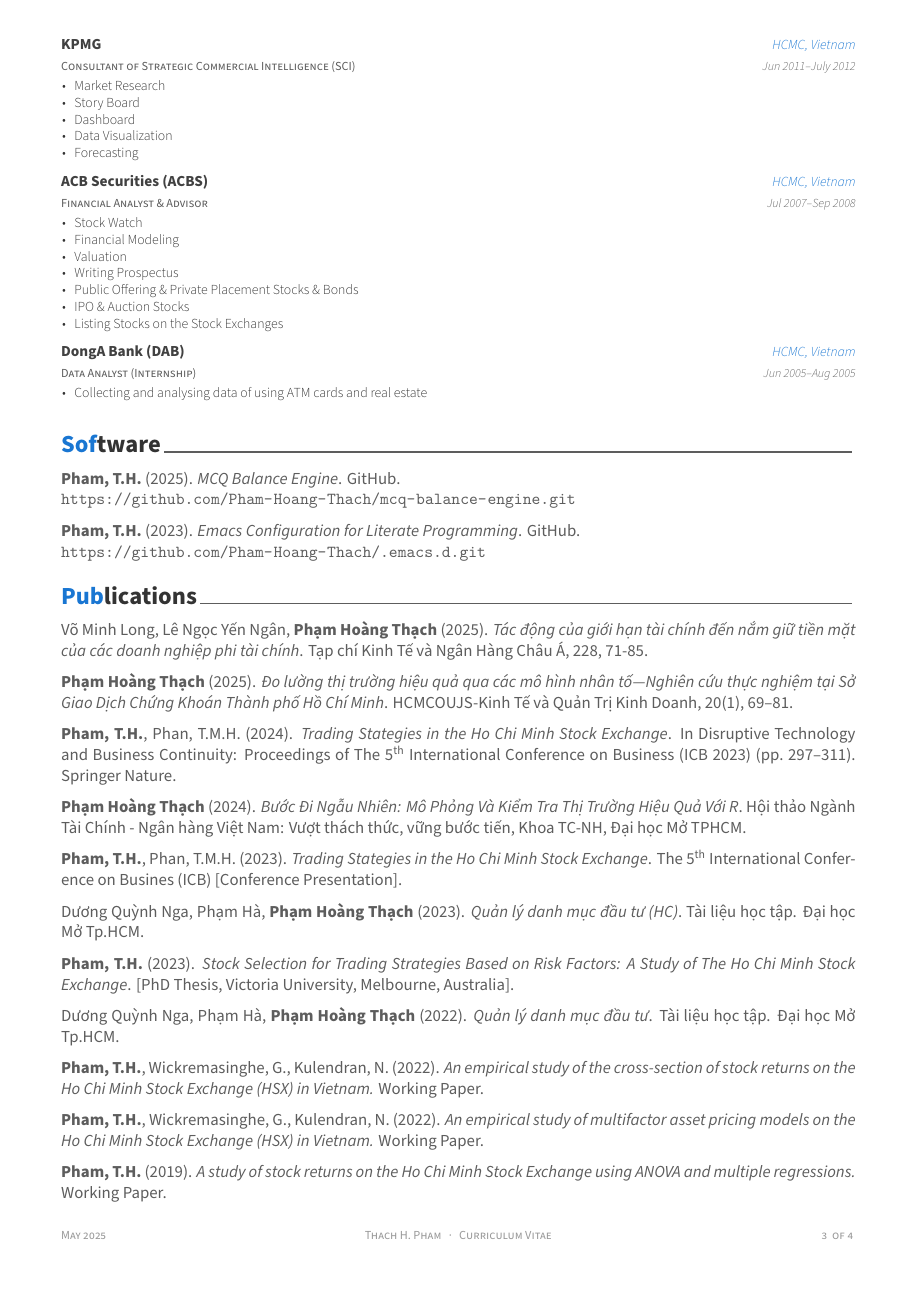
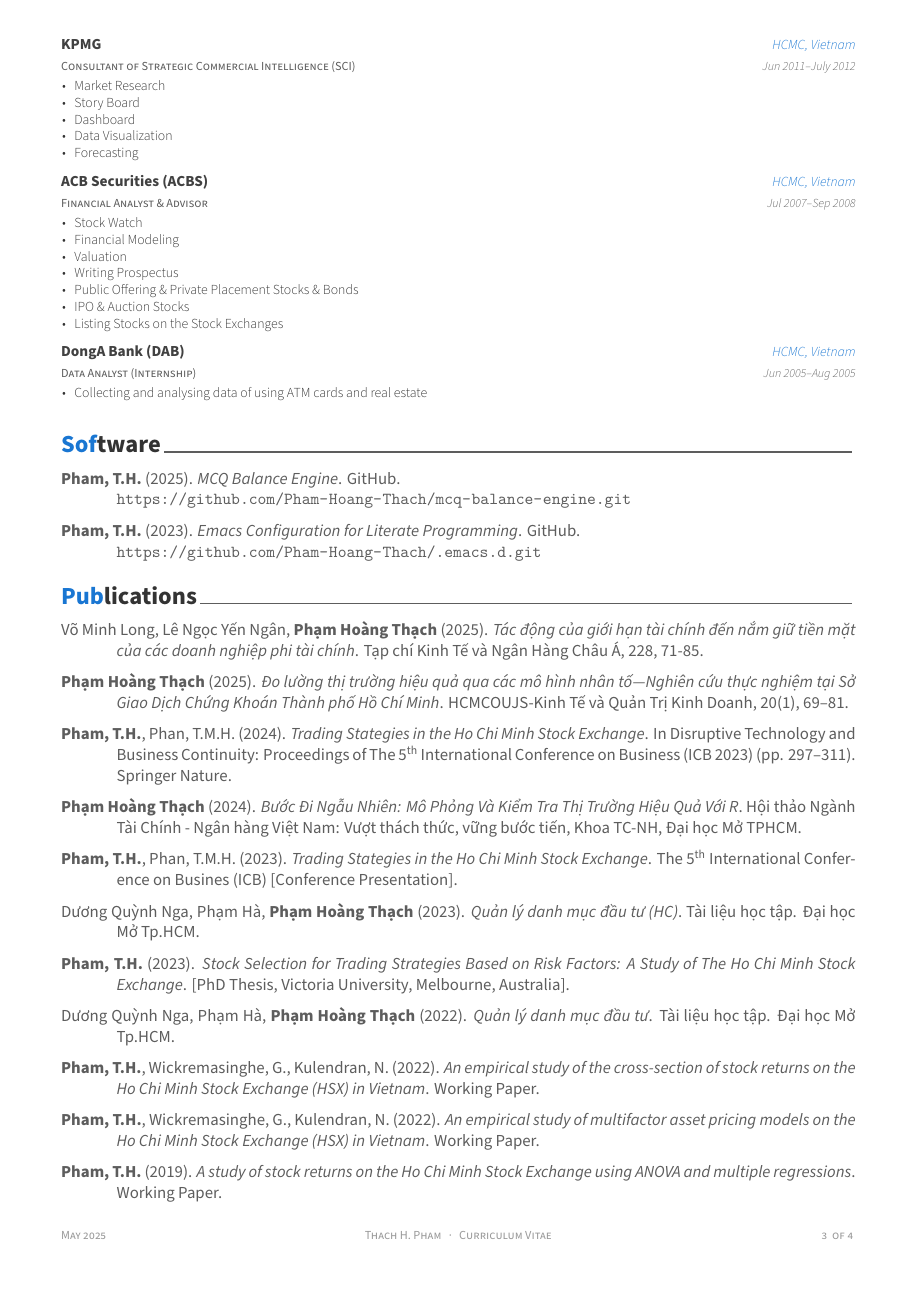
Before and after one commit to Pham-Hoang-Thach/CV-Awesome, an R Markdown document (cv/cv.Rmd): page 3 of 4. The pictures show the output file cv/cv.pdf that the author committed with the source.

Commit message:
set apa format

````diff
--- a/cv/cv.Rmd
+++ b/cv/cv.Rmd
@@ -161,10 +163,10 @@ industry %>%
 
 # Software
 
-\noindent \textbf{Pham, T.H.} (2025). \textit{MCQ Balance Engine}. GitHub.
+\apa{\textbf{Pham, T.H.} (2025). \textit{MCQ Balance Engine}}. GitHub.
 \url{https://github.com/Pham-Hoang-Thach/mcq-balance-engine.git}
 
-\noindent \textbf{Pham, T.H.} (2023). \textit{Emacs Configuration for Literate Programming}. GitHub.
+\apa{\textbf{Pham, T.H.} (2023). \textit{Emacs Configuration for Literate Programming}}. GitHub.
 \url{https://github.com/Pham-Hoang-Thach/.emacs.d.git}
 
 # Publications
@@ -177,38 +179,25 @@ industry %>%
 #   arrange(desc(author$family), issued)
 ```
 
-<!-- \setlength{\leftskip}{0cm} -->
-<!-- **2023** -->
+\apa{Võ Minh Long, Lê Ngọc Yến Ngân, \textbf{Phạm Hoàng Thạch} (2025). \textit{Tác động của giới hạn tài chính đến nắm giữ tiền mặt của các doanh nghiệp phi tài chính}. Tạp chí Kinh Tế và Ngân Hàng Châu Á, 228, 71-85.}
 
-<!--\setlength{\leftskip}{1cm}-->
-Võ Minh Long, Lê Ngọc Yến Ngân, **Phạm Hoàng Thạch** (2025). *Tác động của giới hạn tài chính đến nắm giữ tiền mặt của các doanh nghiệp phi tài chính*. Tạp chí Kinh Tế và Ngân Hàng Châu Á, 228, 71-85.
+\apa{\textbf{Phạm Hoàng Thạch} (2025). \textit{Đo lường thị trường hiệu quả qua các mô hình nhân tố—Nghiên cứu thực nghiệm tại Sở Giao Dịch Chứng Khoán Thành phố Hồ Chí Minh}. HCMCOUJS-Kinh Tế và Quản Trị Kinh Doanh, 20(1), 69–81.}
 
-<!--\setlength{\leftskip}{1cm}-->
-**Phạm Hoàng Thạch** (2025). *Đo lường thị trường hiệu quả qua các mô hình nhân tố—Nghiên cứu thực nghiệm tại Sở Giao Dịch Chứng Khoán Thành phố Hồ Chí Minh*. HCMCOUJS-Kinh Tế và Quản Trị Kinh Doanh, 20(1), 69–81.
+\apa{\textbf{Pham, T.H.}, Phan, T.M.H. (2024). \textit{Trading Stategies in the Ho Chi Minh Stock Exchange}. In Disruptive Technology and Business Continuity: Proceedings of The 5\textsuperscript{th} International Conference on Business (ICB 2023) (pp. 297–311). Springer Nature.}
 
-<!--\setlength{\leftskip}{1cm}-->
-**Pham, T.H.**, Phan, T.M.H. (2024). *Trading Stategies in the Ho Chi Minh Stock Exchange*. In Disruptive Technology and Business Continuity: Proceedings of The 5^th^ International Conference on Business (ICB 2023) (pp. 297–311). Springer Nature.
+\apa{\textbf{Phạm Hoàng Thạch} (2024). \textit{Bước Đi Ngẫu Nhiên: Mô Phỏng Và Kiểm Tra Thị Trường Hiệu Quả Với R}. Hội thảo Ngành Tài Chính - Ngân hàng Việt Nam: Vượt thách thức, vững bước tiến, Khoa TC-NH, Đại học Mở TPHCM.}
 
-<!--\setlength{\leftskip}{1cm}-->
-**Phạm Hoàng Thạch** (2024). *Bước Đi Ngẫu Nhiên: Mô Phỏng Và Kiểm Tra Thị Trường Hiệu Quả Với R*. Hội thảo Ngành Tài Chính - Ngân hàng Việt Nam: Vượt thách thức, vững bước tiến, Khoa TC-NH, Đại học Mở TPHCM.
+\apa{\textbf{Pham, T.H.}, Phan, T.M.H. (2023). \textit{Trading Stategies in the Ho Chi Minh Stock Exchange}. The 5\textsuperscript{th} International Conference on Busines (ICB) [Conference Presentation].}
 
-<!--\setlength{\leftskip}{1cm}-->
-**Pham, T.H.**, Phan, T.M.H. (2023). *Trading Stategies in the Ho Chi Minh Stock Exchange*. The 5^th^ International Conference on Busines (ICB) [Conference Presentation].
+\apa{Dương Quỳnh Nga, Phạm Hà, \textbf{Phạm Hoàng Thạch} (2023). \textit{Quản lý danh mục đầu tư (HC)}. Tài liệu học tập. Đại học Mở Tp.HCM.}
 
-<!--\setlength{\leftskip}{1cm}-->
-Dương Quỳnh Nga, Phạm Hà, **Phạm Hoàng Thạch** (2023). *Quản lý danh mục đầu tư (HC)*. Tài liệu học tập. Đại học Mở Tp.HCM.
+\apa{\textbf{Pham, T.H.} (2023). \textit{Stock Selection for Trading Strategies Based on Risk Factors: A Study of The Ho Chi Minh Stock Exchange}. [PhD Thesis, Victoria University, Melbourne, Australia].}
 
-<!--\setlength{\leftskip}{1cm}-->
-**Pham, T.H.** (2023). *Stock Selection for Trading Strategies Based on Risk Factors: A Study of The Ho Chi Minh Stock Exchange*. [PhD Thesis, Victoria University, Melbourne, Australia].
+\apa{Dương Quỳnh Nga, Phạm Hà, \textbf{Phạm Hoàng Thạch} (2022). \textit{Quản lý danh mục đầu tư}. Tài liệu học tập. Đại học Mở Tp.HCM.}
 
-<!--\setlength{\leftskip}{1cm}-->
-Dương Quỳnh Nga, Phạm Hà, **Phạm Hoàng Thạch** (2022). *Quản lý danh mục đầu tư*. Tài liệu học tập. Đại học Mở Tp.HCM.
+\apa{\textbf{Pham, T.H.}, Wickremasinghe, G., Kulendran, N. (2022). \textit{An empirical study of the cross-section of stock returns on the Ho Chi Minh Stock Exchange (HSX) in Vietnam}. Working Paper.}
 
-<!--\setlength{\leftskip}{1cm}-->
-**Pham, T.H.**, Wickremasinghe, G., Kulendran, N. (2022). *An empirical study of the cross-section of stock returns on the Ho Chi Minh Stock Exchange (HSX) in Vietnam.* Working Paper.
+\apa{\textbf{Pham, T.H.}, Wickremasinghe, G., Kulendran, N. (2022). \textit{An empirical study of multifactor asset pricing models on the Ho Chi Minh Stock Exchange (HSX) in Vietnam}. Working Paper.}
 
-<!--\setlength{\leftskip}{1cm}-->
-**Pham, T.H.**, Wickremasinghe, G., Kulendran, N. (2022). *An empirical study of multifactor asset pricing models on the Ho Chi Minh Stock Exchange (HSX) in Vietnam.* Working Paper.
+\apa{\textbf{Pham, T.H.} (2019). \textit{A study of stock returns on the Ho Chi Minh Stock Exchange using ANOVA and multiple regressions}. Working Paper.}
 
-<!--\setlength{\leftskip}{1cm}-->
-**Pham, T.H.** (2019). *A study of stock returns on the Ho Chi Minh Stock Exchange using ANOVA and multiple regressions.* Working Paper.
````
Also changed, not shown: cv/cv.pdf, cv/cv.Rmd (12 more changed lines), 1 other file.
